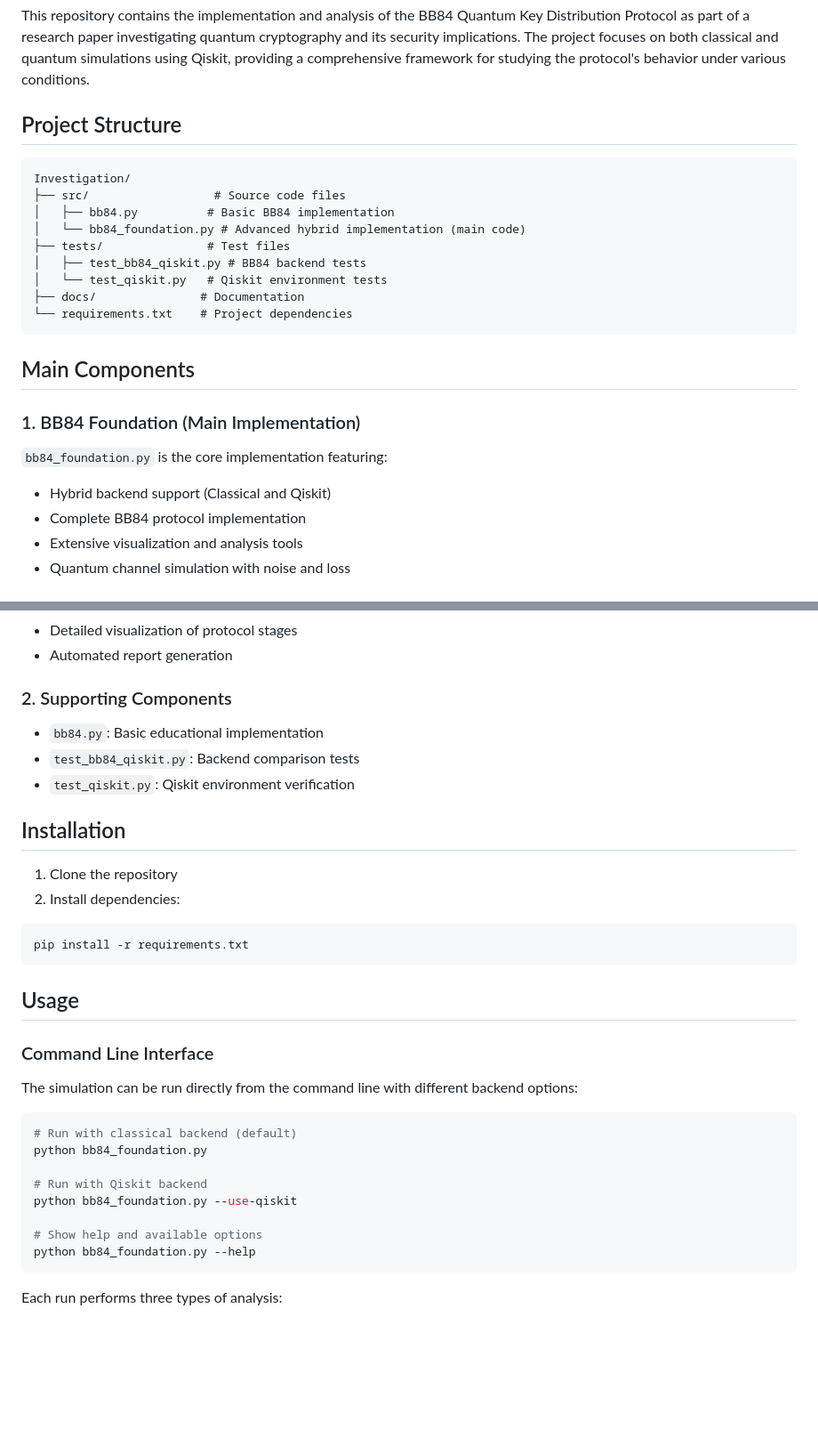
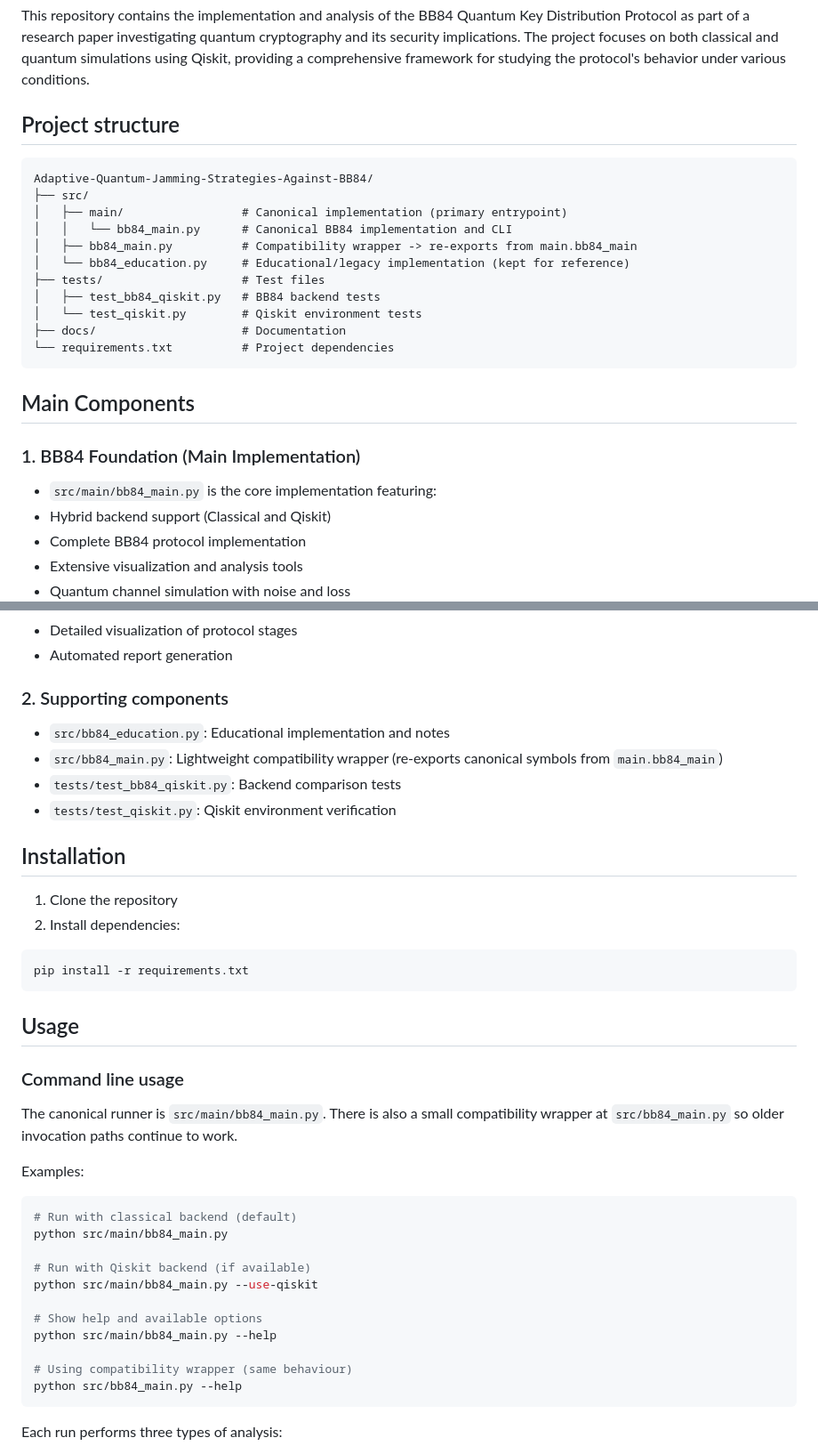
Before and after one commit to PachinkoPenguin/Adaptive-Quantum-Jamming-Strategies-Against-BB84, a Markdown page: README.md, 2 parts joined by grey strips. Shown at 89% size. Drawn GitHub-style; blank space fills up the shorter version.

Commit message:
docs(readme): update paths, import examples and exact run-folder naming

````diff
--- a/README.md
+++ b/README.md
@@ -3,23 +3,25 @@
 ## Research Project Overview
 This repository contains the implementation and analysis of the BB84 Quantum Key Distribution Protocol as part of a research paper investigating quantum cryptography and its security implications. The project focuses on both classical and quantum simulations using Qiskit, providing a comprehensive framework for studying the protocol's behavior under various conditions.
 
-## Project Structure
+## Project structure
 ```
-Investigation/
-├── src/                  # Source code files
-│   ├── bb84.py          # Basic BB84 implementation
-│   └── bb84_foundation.py # Advanced hybrid implementation (main code)
-├── tests/               # Test files
-│   ├── test_bb84_qiskit.py # BB84 backend tests
-│   └── test_qiskit.py   # Qiskit environment tests
-├── docs/               # Documentation
-└── requirements.txt    # Project dependencies
+Adaptive-Quantum-Jamming-Strategies-Against-BB84/
+├── src/
+│   ├── main/                 # Canonical implementation (primary entrypoint)
+│   │   └── bb84_main.py      # Canonical BB84 implementation and CLI
+│   ├── bb84_main.py          # Compatibility wrapper -> re-exports from main.bb84_main
+│   └── bb84_education.py     # Educational/legacy implementation (kept for reference)
+├── tests/                    # Test files
+│   ├── test_bb84_qiskit.py   # BB84 backend tests
+│   └── test_qiskit.py        # Qiskit environment tests
+├── docs/                     # Documentation
+└── requirements.txt          # Project dependencies
 ```
 
 ## Main Components
 
 ### 1. BB84 Foundation (Main Implementation)
-`bb84_foundation.py` is the core implementation featuring:
+- `src/main/bb84_main.py` is the core implementation featuring:
 - Hybrid backend support (Classical and Qiskit)
 - Complete BB84 protocol implementation
 - Extensive visualization and analysis tools
@@ -34,10 +36,11 @@ Key features:
 - Detailed visualization of protocol stages
 - Automated report generation
 
-### 2. Supporting Components
-- `bb84.py`: Basic educational implementation
-- `test_bb84_qiskit.py`: Backend comparison tests
-- `test_qiskit.py`: Qiskit environment verification
+### 2. Supporting components
+- `src/bb84_education.py`: Educational implementation and notes
+- `src/bb84_main.py`: Lightweight compatibility wrapper (re-exports canonical symbols from `main.bb84_main`)
+- `tests/test_bb84_qiskit.py`: Backend comparison tests
+- `tests/test_qiskit.py`: Qiskit environment verification
 
 ## Installation
 
@@ -49,19 +52,24 @@ pip install -r requirements.txt
 
 ## Usage
 
-### Command Line Interface
+### Command line usage
 
-The simulation can be run directly from the command line with different backend options:
+The canonical runner is `src/main/bb84_main.py`. There is also a small compatibility wrapper at `src/bb84_main.py` so older invocation paths continue to work.
+
+Examples:
 
 ```bash
 # Run with classical backend (default)
-python bb84_foundation.py
+python src/main/bb84_main.py
 
-# Run with Qiskit backend
-python bb84_foundation.py --use-qiskit
+# Run with Qiskit backend (if available)
+python src/main/bb84_main.py --use-qiskit
 
 # Show help and available options
-python bb84_foundation.py --help
+python src/main/bb84_main.py --help
+
+# Using compatibility wrapper (same behaviour)
+python src/bb84_main.py --help
 ```
 
 Each run performs three types of analysis:
````
Also changed, not shown: other parts of README.md (+28 -13 lines).
